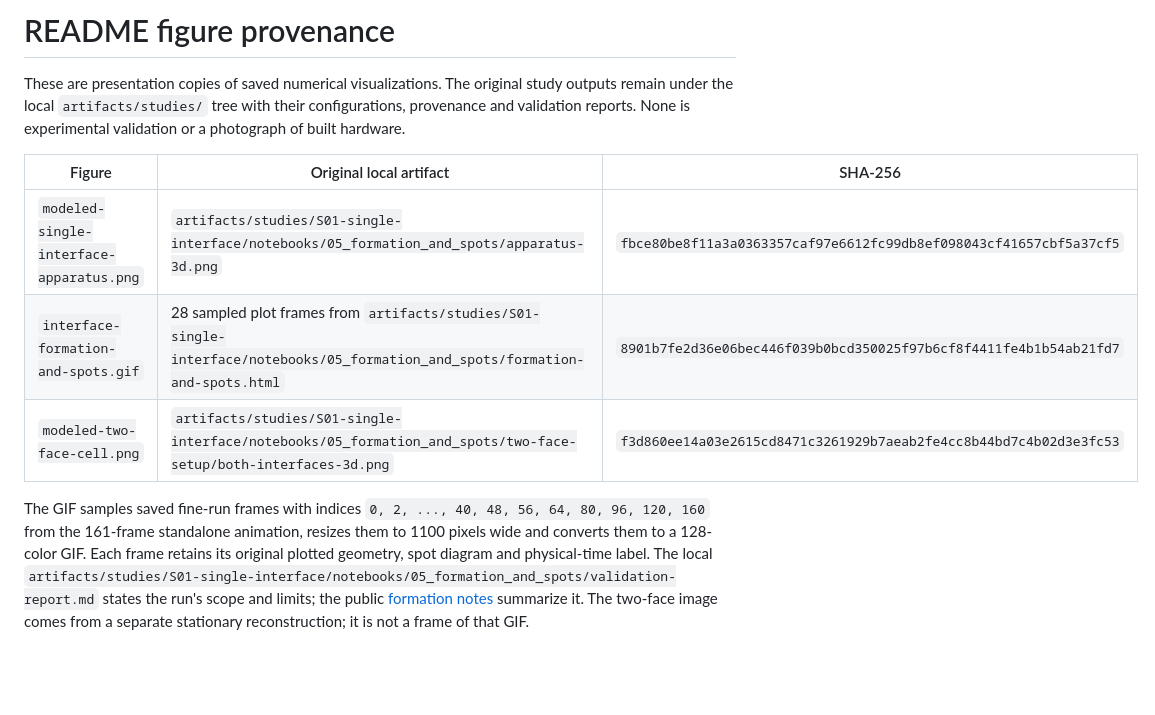
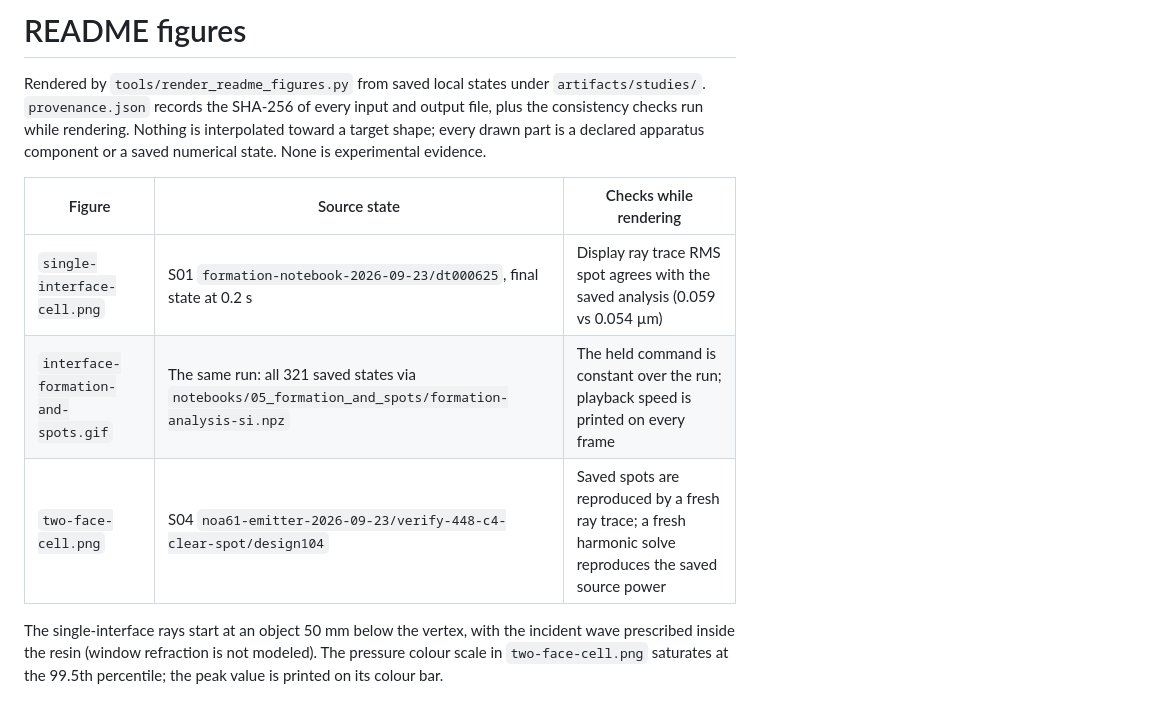
Before and after one commit to blancusjh/Acoustic-Lens-Shaping-in-Fluids, a Markdown page: figures/README.md, the part around the change. Drawn GitHub-style; blank space fills up the shorter version.

```diff
--- a/figures/README.md
+++ b/figures/README.md
@@ -1,21 +1,18 @@
-# README figure provenance
+# README figures
 
-These are presentation copies of saved numerical visualizations. The original
-study outputs remain under the local `artifacts/studies/` tree with their
-configurations, provenance and validation reports. None is experimental
-validation or a photograph of built hardware.
+Rendered by `tools/render_readme_figures.py` from saved local states under
+`artifacts/studies/`. `provenance.json` records the SHA-256 of every input and
+output file, plus the consistency checks run while rendering. Nothing is
+interpolated toward a target shape; every drawn part is a declared apparatus
+component or a saved numerical state. None is experimental evidence.
 
-| Figure | Original local artifact | SHA-256 |
+| Figure | Source state | Checks while rendering |
 |---|---|---|
-| `modeled-single-interface-apparatus.png` | `artifacts/studies/S01-single-interface/notebooks/05_formation_and_spots/apparatus-3d.png` | `fbce80be8f11a3a0363357caf97e6612fc99db8ef098043cf41657cbf5a37cf5` |
-| `interface-formation-and-spots.gif` | 28 sampled plot frames from `artifacts/studies/S01-single-interface/notebooks/05_formation_and_spots/formation-and-spots.html` | `8901b7fe2d36e06bec446f039b0bcd350025f97b6cf8f4411fe4b1b54ab21fd7` |
-| `modeled-two-face-cell.png` | `artifacts/studies/S01-single-interface/notebooks/05_formation_and_spots/two-face-setup/both-interfaces-3d.png` | `f3d860ee14a03e2615cd8471c3261929b7aeab2fe4cc8b44bd7c4b02d3e3fc53` |
+| `single-interface-cell.png` | S01 `formation-notebook-2026-09-23/dt000625`, final state at 0.2 s | Display ray trace RMS spot agrees with the saved analysis (0.059 vs 0.054 µm) |
+| `interface-formation-and-spots.gif` | The same run: all 321 saved states via `notebooks/05_formation_and_spots/formation-analysis-si.npz` | The held command is constant over the run; playback speed is printed on every frame |
+| `two-face-cell.png` | S04 `noa61-emitter-2026-09-23/verify-448-c4-clear-spot/design104` | Saved spots are reproduced by a fresh ray trace; a fresh harmonic solve reproduces the saved source power |
 
-The GIF samples saved fine-run frames with indices `0, 2, ..., 40, 48, 56, 64,
-80, 96, 120, 160` from the 161-frame standalone animation, resizes them to
-1100 pixels wide and converts them to a 128-color GIF. Each frame retains its
-original plotted geometry, spot diagram and physical-time label. The local
-`artifacts/studies/S01-single-interface/notebooks/05_formation_and_spots/validation-report.md`
-states the run's scope and limits; the public [formation notes](../studies/S01-single-interface/formation-notebook.md)
-summarize it. The two-face image comes from a separate stationary
-reconstruction; it is not a frame of that GIF.
+The single-interface rays start at an object 50 mm below the vertex, with the
+incident wave prescribed inside the resin (window refraction is not modeled).
+The pressure colour scale in `two-face-cell.png` saturates at the 99.5th
+percentile; the peak value is printed on its colour bar.
```
Also changed, not shown: README.md (+28 -15 lines), tools/README.md (+1 -0 lines), figures/modeled-single-interface-apparatus.png (deleted), figures/modeled-two-face-cell.png (deleted), figures/single-interface-cell.png (added), figures/two-face-cell.png (added), 3 other files.
